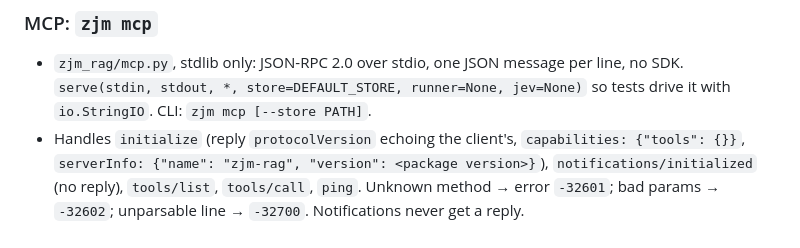
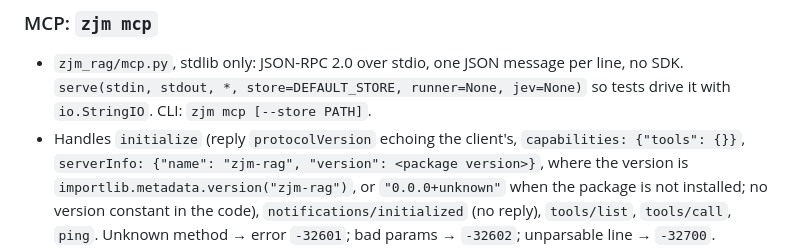
Before and after one commit to cocodedk/zjm-rag, a Markdown page: docs/lean/04-mcp-install.md, the part around the change. Rendered like a GitHub page.

Commit message:
docs: take the MCP server version from package metadata in spec 04
Co-Authored-By: Claude Opus 5.5 (1M context) <noreply@anthropic.com>
Claude-Session: https://claude.ai/code/session_016WGY3DKqqF8QogaHUvg85N

```diff
--- a/docs/lean/04-mcp-install.md
+++ b/docs/lean/04-mcp-install.md
@@ -12,7 +12,7 @@ Agents get zjm-rag as MCP tools, and a person installs everything with one comma
   `serve(stdin, stdout, *, store=DEFAULT_STORE, runner=None, jev=None)` so tests drive it with
   `io.StringIO`. CLI: `zjm mcp [--store PATH]`.
 - Handles `initialize` (reply `protocolVersion` echoing the client's, `capabilities: {"tools": {}}`,
-  `serverInfo: {"name": "zjm-rag", "version": <package version>}`), `notifications/initialized`
+  `serverInfo: {"name": "zjm-rag", "version": <package version>}`, where the version is `importlib.metadata.version("zjm-rag")`, or `"0.0.0+unknown"` when the package is not installed; no version constant in the code), `notifications/initialized`
   (no reply), `tools/list`, `tools/call`, `ping`. Unknown method → error `-32601`; bad params →
   `-32602`; unparsable line → `-32700`. Notifications never get a reply.
 - Tools, each with a one-sentence description and a JSON Schema `inputSchema` whose properties
```
